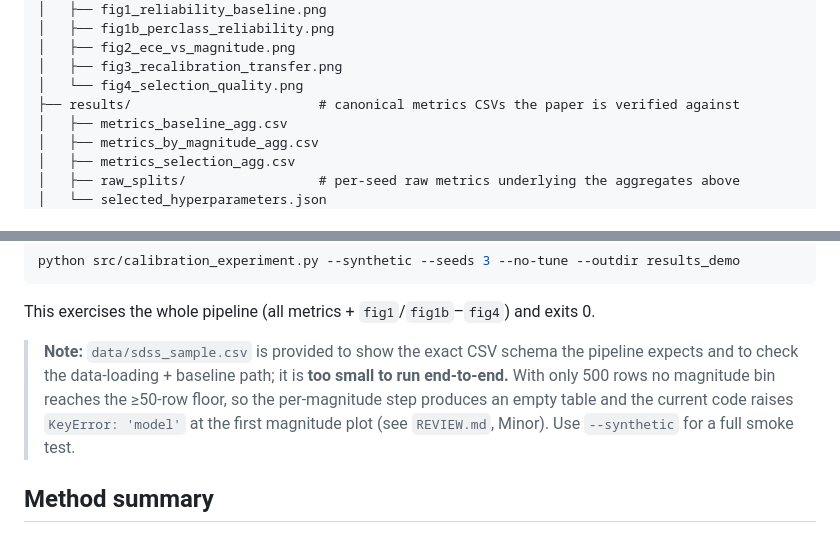
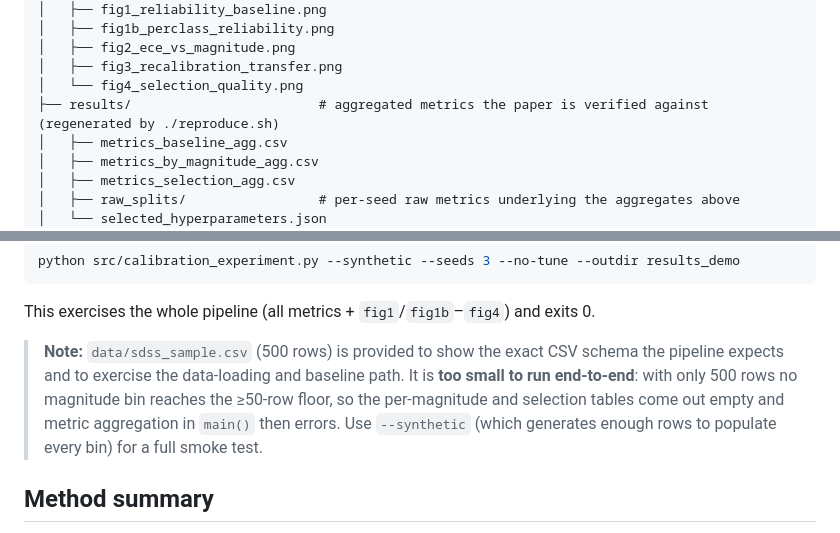
Before and after one commit to Joshua-Anojulu/sdss-photometric-calibration, a Markdown page: README.md, 2 parts joined by grey strips. Drawn GitHub-style.

Commit message:
Fix reproduce.sh exec bit and correct stale README sample note

```diff
--- a/README.md
+++ b/README.md
@@ -33,7 +33,7 @@ falls on **completeness**, not purity.
 │   ├── fig2_ece_vs_magnitude.png
 │   ├── fig3_recalibration_transfer.png
 │   └── fig4_selection_quality.png
-├── results/                        # canonical metrics CSVs the paper is verified against
+├── results/                        # aggregated metrics the paper is verified against (regenerated by ./reproduce.sh)
 │   ├── metrics_baseline_agg.csv
 │   ├── metrics_by_magnitude_agg.csv
 │   ├── metrics_selection_agg.csv
@@ -114,12 +114,12 @@ python src/calibration_experiment.py --synthetic --seeds 3 --no-tune --outdir re
 
 This exercises the whole pipeline (all metrics + `fig1`/`fig1b`–`fig4`) and exits 0.
 
-> **Note:** `data/sdss_sample.csv` is provided to show the exact CSV schema the pipeline
-> expects and to check the data-loading + baseline path; it is **too small to run
-> end-to-end.** With only 500 rows no magnitude bin reaches the ≥50-row floor, so the
-> per-magnitude step produces an empty table and the current code raises `KeyError:
-> 'model'` at the first magnitude plot (see `REVIEW.md`, Minor). Use `--synthetic` for a
-> full smoke test.
+> **Note:** `data/sdss_sample.csv` (500 rows) is provided to show the exact CSV schema the
+> pipeline expects and to exercise the data-loading and baseline path. It is **too small to
+> run end-to-end**: with only 500 rows no magnitude bin reaches the ≥50-row floor, so the
+> per-magnitude and selection tables come out empty and metric aggregation in `main()` then
+> errors. Use `--synthetic` (which generates enough rows to populate every bin) for a full
+> smoke test.
 
 ## Method summary
 
```
